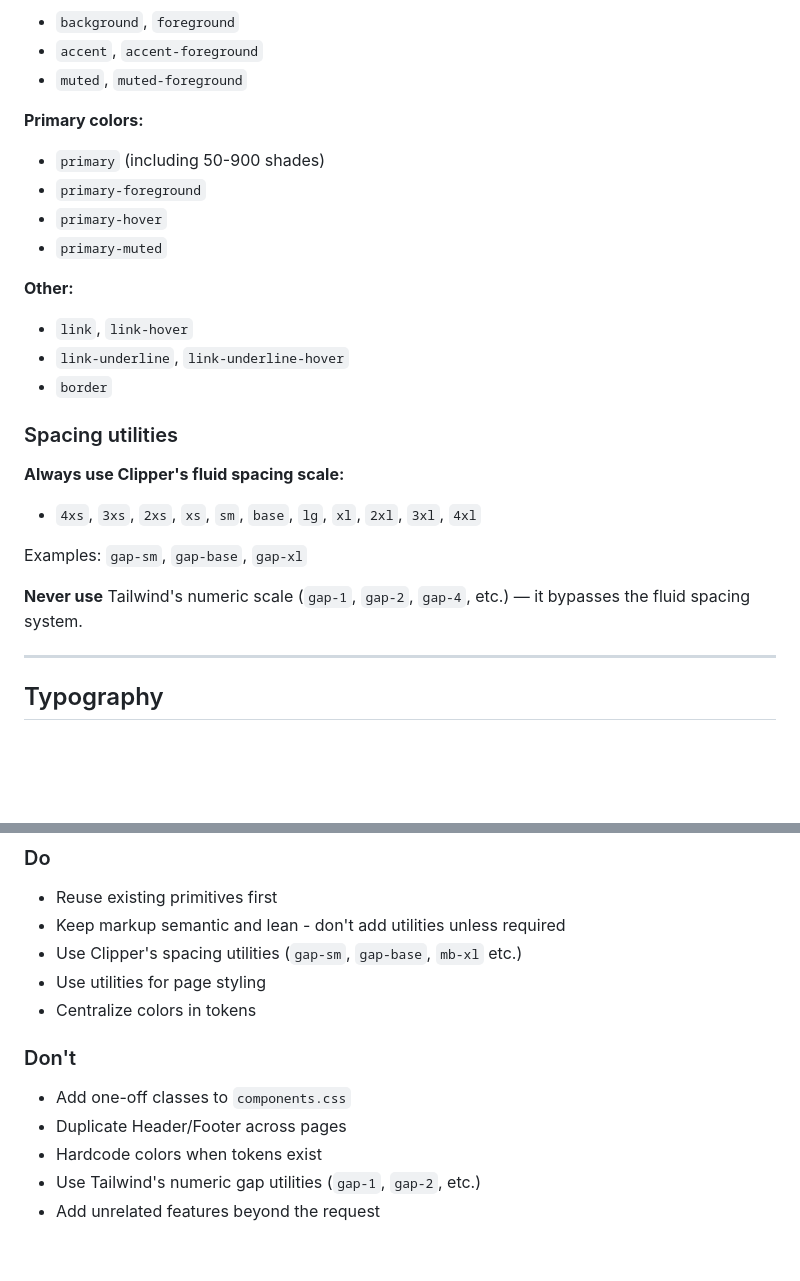
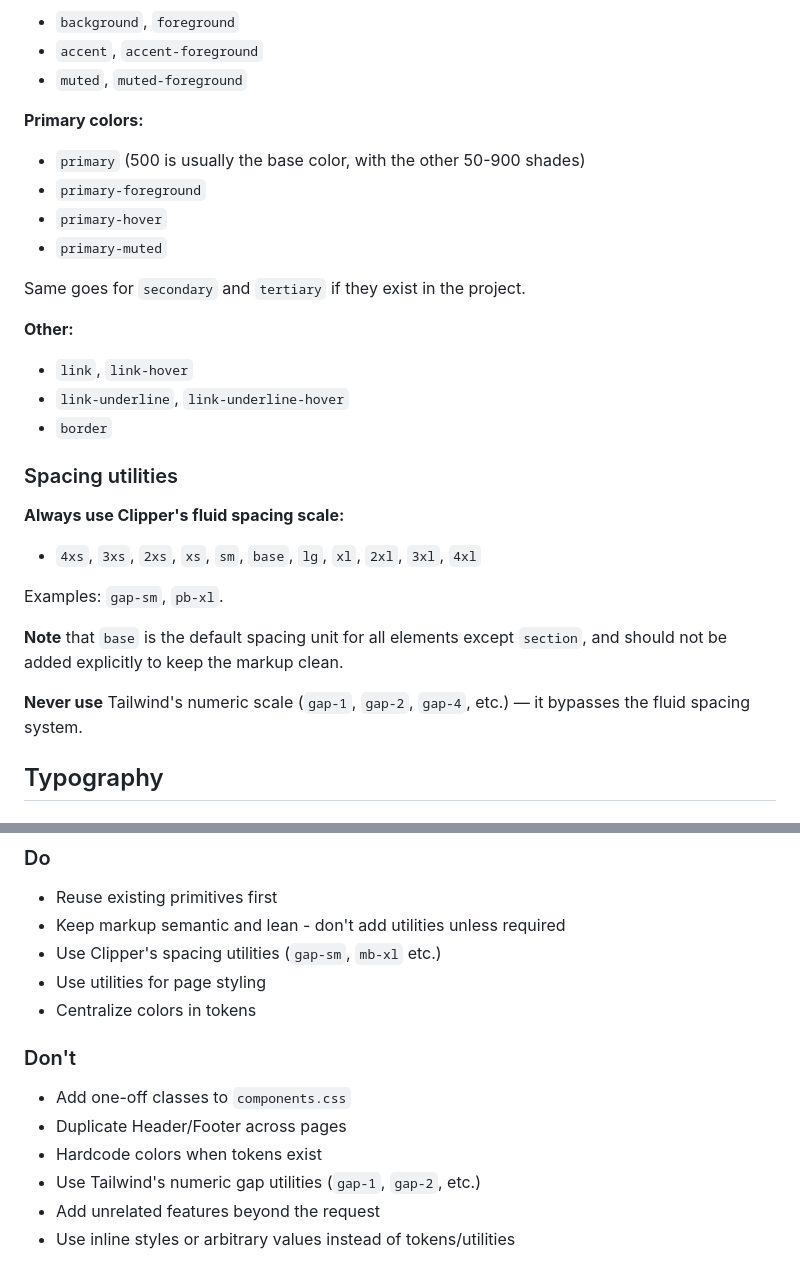
Before and after one commit to ciscoheat/clipper-css, a Markdown page: clipper.instructions.md, 2 parts joined by grey strips. Drawn GitHub-style; blank space fills up the shorter version.

```diff
--- a/AGENTS.md
+++ b/clipper.instructions.md
@@ -85,10 +77,12 @@ Use semantic tokens from `variables.css`:
 
 **Primary colors:**
 
-- `primary` (including 50-900 shades)
+- `primary` (500 is usually the base color, with the other 50-900 shades)
 - `primary-foreground`
 - `primary-hover`
 - `primary-muted`
+
+Same goes for `secondary` and `tertiary` if they exist in the project.
 
 **Other:**
 
@@ -102,11 +96,11 @@ Use semantic tokens from `variables.css`:
 
 - `4xs`, `3xs`, `2xs`, `xs`, `sm`, `base`, `lg`, `xl`, `2xl`, `3xl`, `4xl`
 
-Examples: `gap-sm`, `gap-base`, `gap-xl`
+Examples: `gap-sm`, `pb-xl`.
+
+**Note** that `base` is the default spacing unit for all elements except `section`, and should not be added explicitly to keep the markup clean.
 
 **Never use** Tailwind's numeric scale (`gap-1`, `gap-2`, `gap-4`, etc.) — it bypasses the fluid spacing system.
-
----
 
 ## Typography
 
@@ -175,7 +169,7 @@ When working from a design/screenshot:
 
 - Reuse existing primitives first
 - Keep markup semantic and lean - don't add utilities unless required
-- Use Clipper's spacing utilities (`gap-sm`, `gap-base`, `mb-xl` etc.)
+- Use Clipper's spacing utilities (`gap-sm`, `mb-xl` etc.)
 - Use utilities for page styling
 - Centralize colors in tokens
 
@@ -186,3 +180,4 @@ When working from a design/screenshot:
 - Hardcode colors when tokens exist
 - Use Tailwind's numeric gap utilities (`gap-1`, `gap-2`, etc.)
 - Add unrelated features beyond the request
+- Use inline styles or arbitrary values instead of tokens/utilities
```
Also changed, not shown: other parts of clipper.instructions.md (+23 -31 lines).
